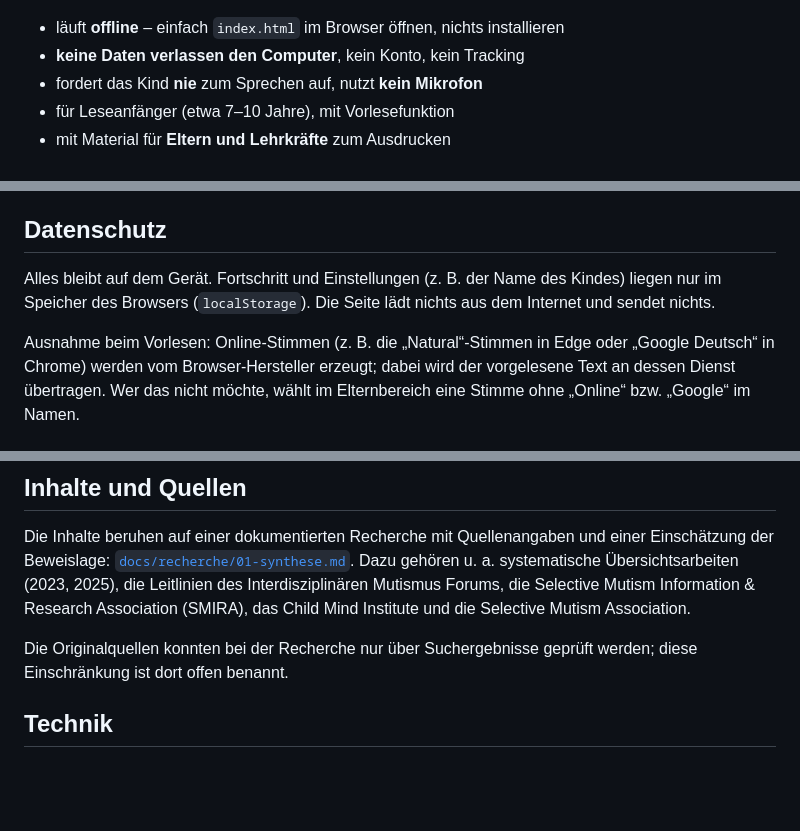
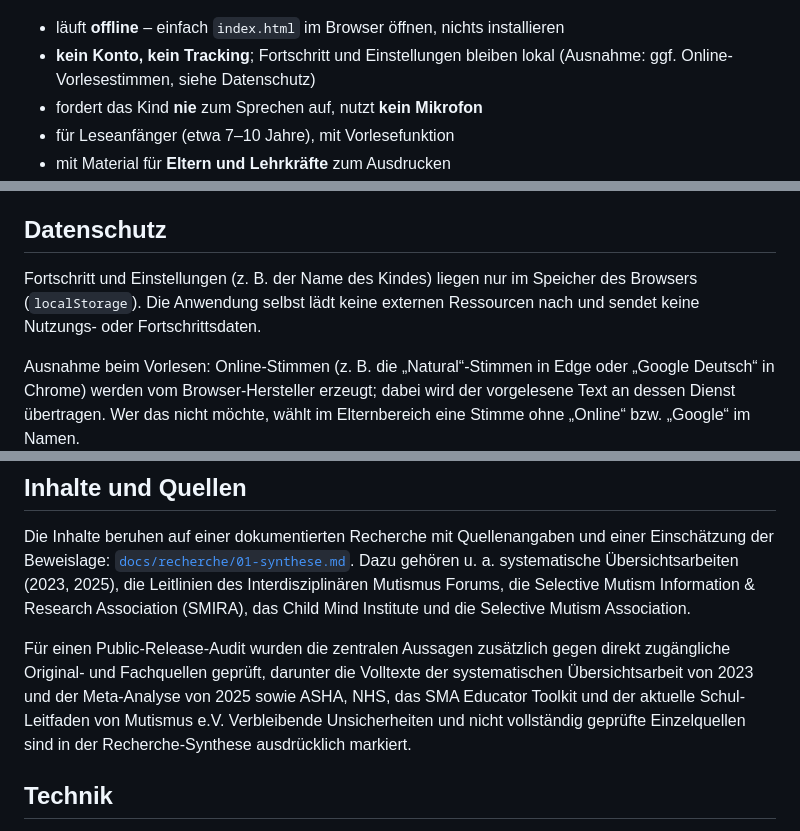
Before and after one commit to Borstwerk/Sokrates-Teich, a Markdown page: README.md, 3 parts joined by grey strips. Rendered like a GitHub page; blank space fills up the shorter version.

Commit message:
docs: clarify medical intent and evidence audit

```diff
--- a/README.md
+++ b/README.md
@@ -9,7 +9,7 @@ was in ihnen passiert, Gefühle **ohne Worte** zeigen und kleine Mut-Schritte sa
 ![Startseite mit Sokrates am Teich](docs/bilder/startseite.png)
 
 - läuft **offline** – einfach `index.html` im Browser öffnen, nichts installieren
-- **keine Daten verlassen den Computer**, kein Konto, kein Tracking
+- **kein Konto, kein Tracking**; Fortschritt und Einstellungen bleiben lokal (Ausnahme: ggf. Online-Vorlesestimmen, siehe Datenschutz)
 - fordert das Kind **nie** zum Sprechen auf, nutzt **kein Mikrofon**
 - für Leseanfänger (etwa 7–10 Jahre), mit Vorlesefunktion
 - mit Material für **Eltern und Lehrkräfte** zum Ausdrucken
@@ -105,8 +105,9 @@ Die Gestaltung folgt dem, was in der Fachliteratur übereinstimmend empfohlen wi
 
 ## Datenschutz
 
-Alles bleibt auf dem Gerät. Fortschritt und Einstellungen (z. B. der Name des Kindes) liegen nur im
-Speicher des Browsers (`localStorage`). Die Seite lädt nichts aus dem Internet und sendet nichts.
+Fortschritt und Einstellungen (z. B. der Name des Kindes) liegen nur im Speicher des Browsers
+(`localStorage`). Die Anwendung selbst lädt keine externen Ressourcen nach und sendet keine Nutzungs- oder
+Fortschrittsdaten.
 
 Ausnahme beim Vorlesen: Online-Stimmen (z. B. die „Natural“-Stimmen in Edge oder „Google Deutsch“ in Chrome)
 werden vom Browser-Hersteller erzeugt; dabei wird der vorgelesene Text an dessen Dienst übertragen. Wer das
@@ -127,8 +128,11 @@ systematische Übersichtsarbeiten (2023, 2025), die Leitlinien des Interdiszipli
 die Selective Mutism Information & Research Association (SMIRA), das Child Mind Institute und die
 Selective Mutism Association.
 
-Die Originalquellen konnten bei der Recherche nur über Suchergebnisse geprüft werden; diese Einschränkung
-ist dort offen benannt.
+Für einen Public-Release-Audit wurden die zentralen Aussagen zusätzlich gegen direkt zugängliche Original-
+und Fachquellen geprüft, darunter die Volltexte der systematischen Übersichtsarbeit von 2023 und der
+Meta-Analyse von 2025 sowie ASHA, NHS, das SMA Educator Toolkit und der aktuelle Schul-Leitfaden von
+Mutismus e.V. Verbleibende Unsicherheiten und nicht vollständig geprüfte Einzelquellen sind in der
+Recherche-Synthese ausdrücklich markiert.
 
 ## Technik
 
```
Also changed, not shown: other parts of README.md (+2 -2 lines).
